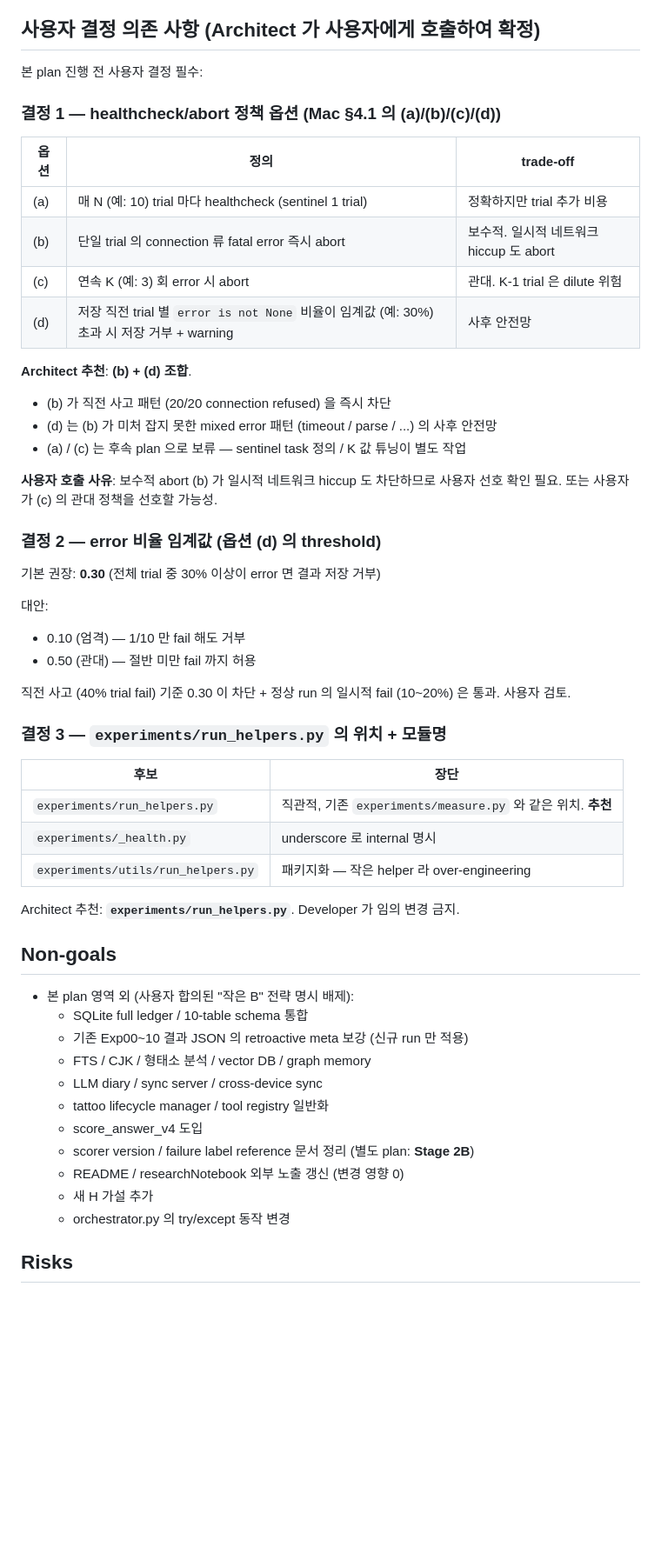
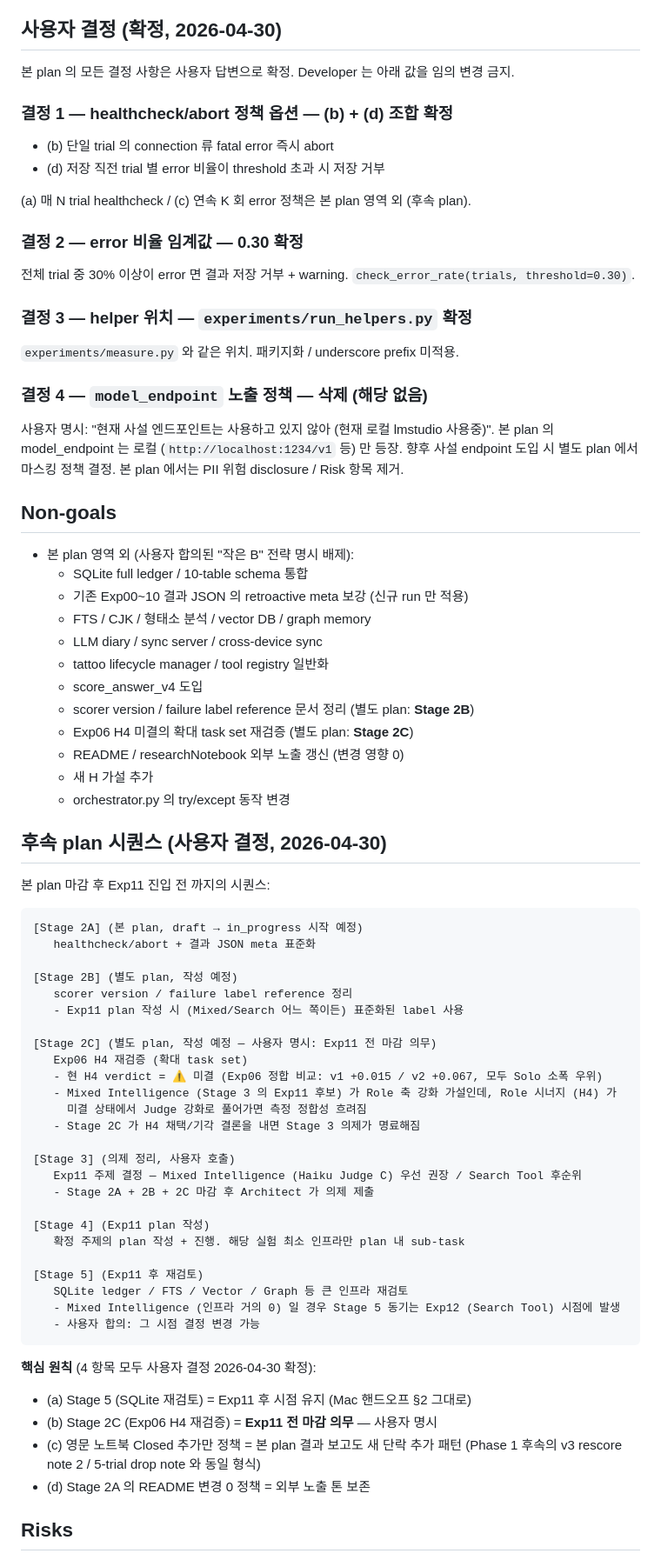
Before and after one commit to hang-in/gemento, a Markdown page: docs/plans/stabilization-healthcheck-abort-meta-pre-exp11.md, the part around one of its changes. Shown at 87% size. GitHub-like rendering; blank space fills up the shorter version.

Commit message:
docs(plan): Stage 2A — 사용자 결정 1-4 확정 + 후속 시퀀스 (a)~(d) 반영
사용자 결정 (2026-04-30) 두 라운드 반영:

라운드 1 (결정 1-4):
- 결정 1: healthcheck/abort 정책 (b)+(d) 조합 확정 (단일 fatal abort + 저장 직전 비율 검사)
- 결정 2: error 비율 임계값 0.30 확정
- 결정 3: helper 위치 experiments/run_helpers.py 확정
- 결정 4: model_endpoint 마스킹 삭제 — 현재 로컬 lmstudio 만 사용,
  사설 endpoint 미사용 (사용자 명시). task-03.md 의 Risk 3 (PII) 제거 +
  raw URL 정책 단순 disclosure 로 변경

라운드 2 (a)~(d):
- (a) Stage 5 (SQLite 재검토) 시점 = Exp11 후 그대로 유지
- (b) Stage 2C (Exp06 H4 재검증) = Exp11 전 마감 의무 (사용자 명시)
  Mixed Intelligence (Stage 3 의 Role 축 강화) 가설 정합성 회복.
  현 H4 verdict ⚠ 미결 (Exp06 정합 비교: v1 +0.015 / v2 +0.067, Solo 우위)
  상태에서 Judge 강화로 풀어가면 측정 정합성 흐려짐 — Stage 2C 가 결론
  내고 Stage 3 의제 명료화
- (c) 영문 노트북 Closed 추가만 정책 = 본 plan 결과 보고도 동일 패턴
  (Phase 1 후속의 v3 rescore note 2 / 5-trial drop note 형식)
- (d) Stage 2A 의 README 변경 0 정책 = 외부 노출 톤 보존

신규 §"후속 plan 시퀀스" 절 추가:
  Stage 2A → 2B (scorer/failure label) → 2C (H4 재검증) → 3 (Exp11 의제) →
  4 (Exp11 plan) → 5 (SQLite 재검토)

Plan 갱신 후 status 는 여전히 draft. 본 commit 후 Architect 가 다음 사항
(Stage 2B/2C plan 작성 / Sonnet Developer 작업 시작 시점) 결정 보고.

Co-Authored-By: Claude Opus 4.7 (1M context) <noreply@anthropic.com>

````diff
--- a/docs/plans/stabilization-healthcheck-abort-meta-pre-exp11.md
+++ b/docs/plans/stabilization-healthcheck-abort-meta-pre-exp11.md
@@ -81,45 +81,28 @@ Group A 직렬 (helper 도입 → 도구 확장), Group B 직렬 (meta 정의
 - README / researchNotebook 변경 0 (본 plan 은 인프라 정리. 외부 노출 톤 영향 0)
 - 영문 노트북 Closed 추가만 정책 — 본 plan 결과 보고 시 추가 1 단락 정도만
 
-## 사용자 결정 의존 사항 (Architect 가 사용자에게 호출하여 확정)
+## 사용자 결정 (확정, 2026-04-30)
 
-본 plan 진행 전 사용자 결정 필수:
+본 plan 의 모든 결정 사항은 사용자 답변으로 확정. Developer 는 아래 값을 임의 변경 금지.
 
-### 결정 1 — healthcheck/abort 정책 옵션 (Mac §4.1 의 (a)/(b)/(c)/(d))
+### 결정 1 — healthcheck/abort 정책 옵션 — **(b) + (d) 조합 확정**
 
-| 옵션 | 정의 | trade-off |
-|------|------|----------|
-| (a) | 매 N (예: 10) trial 마다 healthcheck (sentinel 1 trial) | 정확하지만 trial 추가 비용 |
-| (b) | 단일 trial 의 connection 류 fatal error 즉시 abort | 보수적. 일시적 네트워크 hiccup 도 abort |
-| (c) | 연속 K (예: 3) 회 error 시 abort | 관대. K-1 trial 은 dilute 위험 |
-| (d) | 저장 직전 trial 별 `error is not None` 비율이 임계값 (예: 30%) 초과 시 저장 거부 + warning | 사후 안전망 |
+- (b) 단일 trial 의 connection 류 fatal error 즉시 abort
+- (d) 저장 직전 trial 별 error 비율이 threshold 초과 시 저장 거부
 
-**Architect 추천**: **(b) + (d) 조합**.
-- (b) 가 직전 사고 패턴 (20/20 connection refused) 을 즉시 차단
-- (d) 는 (b) 가 미처 잡지 못한 mixed error 패턴 (timeout / parse / ...) 의 사후 안전망
-- (a) / (c) 는 후속 plan 으로 보류 — sentinel task 정의 / K 값 튜닝이 별도 작업
+(a) 매 N trial healthcheck / (c) 연속 K 회 error 정책은 본 plan 영역 외 (후속 plan).
 
-**사용자 호출 사유**: 보수적 abort (b) 가 일시적 네트워크 hiccup 도 차단하므로 사용자 선호 확인 필요. 또는 사용자가 (c) 의 관대 정책을 선호할 가능성.
+### 결정 2 — error 비율 임계값 — **0.30 확정**
 
-### 결정 2 — error 비율 임계값 (옵션 (d) 의 threshold)
+전체 trial 중 30% 이상이 error 면 결과 저장 거부 + warning. `check_error_rate(trials, threshold=0.30)`.
 
-기본 권장: **0.30** (전체 trial 중 30% 이상이 error 면 결과 저장 거부)
+### 결정 3 — helper 위치 — **`experiments/run_helpers.py` 확정**
 
-대안:
-- 0.10 (엄격) — 1/10 만 fail 해도 거부
-- 0.50 (관대) — 절반 미만 fail 까지 허용
+`experiments/measure.py` 와 같은 위치. 패키지화 / underscore prefix 미적용.
 
-직전 사고 (40% trial fail) 기준 0.30 이 차단 + 정상 run 의 일시적 fail (10~20%) 은 통과. 사용자 검토.
+### 결정 4 — `model_endpoint` 노출 정책 — **삭제 (해당 없음)**
 
-### 결정 3 — `experiments/run_helpers.py` 의 위치 + 모듈명
-
-| 후보 | 장단 |
-|------|------|
-| `experiments/run_helpers.py` | 직관적, 기존 `experiments/measure.py` 와 같은 위치. **추천** |
-| `experiments/_health.py` | underscore 로 internal 명시 |
-| `experiments/utils/run_helpers.py` | 패키지화 — 작은 helper 라 over-engineering |
-
-Architect 추천: **`experiments/run_helpers.py`**. Developer 가 임의 변경 금지.
+사용자 명시: "현재 사설 엔드포인트는 사용하고 있지 않아 (현재 로컬 lmstudio 사용중)". 본 plan 의 model_endpoint 는 로컬 (`http://localhost:1234/v1` 등) 만 등장. 향후 사설 endpoint 도입 시 별도 plan 에서 마스킹 정책 결정. 본 plan 에서는 PII 위험 disclosure / Risk 항목 제거.
 
 ## Non-goals
 
@@ -131,9 +114,48 @@ Architect 추천: **`experiments/run_helpers.py`**. Developer 가 임의 변경
   - tattoo lifecycle manager / tool registry 일반화
   - score_answer_v4 도입
   - scorer version / failure label reference 문서 정리 (별도 plan: **Stage 2B**)
+  - Exp06 H4 미결의 확대 task set 재검증 (별도 plan: **Stage 2C**)
   - README / researchNotebook 외부 노출 갱신 (변경 영향 0)
   - 새 H 가설 추가
   - orchestrator.py 의 try/except 동작 변경
+
+## 후속 plan 시퀀스 (사용자 결정, 2026-04-30)
+
+본 plan 마감 후 Exp11 진입 전 까지의 시퀀스:
+
+```
+[Stage 2A] (본 plan, draft → in_progress 시작 예정)
+   healthcheck/abort + 결과 JSON meta 표준화
+
+[Stage 2B] (별도 plan, 작성 예정)
+   scorer version / failure label reference 정리
+   - Exp11 plan 작성 시 (Mixed/Search 어느 쪽이든) 표준화된 label 사용
+
+[Stage 2C] (별도 plan, 작성 예정 — 사용자 명시: Exp11 전 마감 의무)
+   Exp06 H4 재검증 (확대 task set)
+   - 현 H4 verdict = ⚠ 미결 (Exp06 정합 비교: v1 +0.015 / v2 +0.067, 모두 Solo 소폭 우위)
+   - Mixed Intelligence (Stage 3 의 Exp11 후보) 가 Role 축 강화 가설인데, Role 시너지 (H4) 가
+     미결 상태에서 Judge 강화로 풀어가면 측정 정합성 흐려짐
+   - Stage 2C 가 H4 채택/기각 결론을 내면 Stage 3 의제가 명료해짐
+
+[Stage 3] (의제 정리, 사용자 호출)
+   Exp11 주제 결정 — Mixed Intelligence (Haiku Judge C) 우선 권장 / Search Tool 후순위
+   - Stage 2A + 2B + 2C 마감 후 Architect 가 의제 제출
+
+[Stage 4] (Exp11 plan 작성)
+   확정 주제의 plan 작성 + 진행. 해당 실험 최소 인프라만 plan 내 sub-task
+
+[Stage 5] (Exp11 후 재검토)
+   SQLite ledger / FTS / Vector / Graph 등 큰 인프라 재검토
+   - Mixed Intelligence (인프라 거의 0) 일 경우 Stage 5 동기는 Exp12 (Search Tool) 시점에 발생
+   - 사용자 합의: 그 시점 결정 변경 가능
+```
+
+**핵심 원칙** (4 항목 모두 사용자 결정 2026-04-30 확정):
+- (a) Stage 5 (SQLite 재검토) = Exp11 후 시점 유지 (Mac 핸드오프 §2 그대로)
+- (b) Stage 2C (Exp06 H4 재검증) = **Exp11 전 마감 의무** — 사용자 명시
+- (c) 영문 노트북 Closed 추가만 정책 = 본 plan 결과 보고도 새 단락 추가 패턴 (Phase 1 후속의 v3 rescore note 2 / 5-trial drop note 와 동일 형식)
+- (d) Stage 2A 의 README 변경 0 정책 = 외부 노출 톤 보존
 
 ## Risks
 
````
Also changed, not shown: other parts of docs/plans/stabilization-healthcheck-abort-meta-pre-exp11.md (+2 -0 lines), docs/plans/stabilization-healthcheck-abort-meta-pre-exp11-task-03.md (+3 -8 lines).
